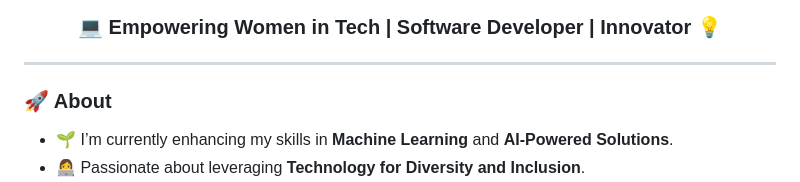
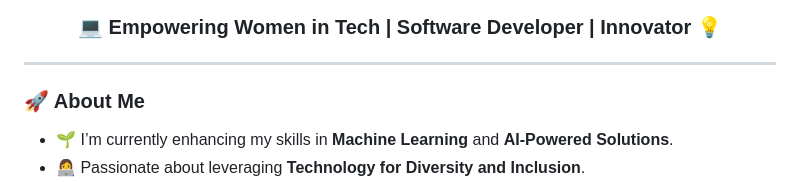
Before and after one commit to aastikab/aastikab, a Markdown page: README.md, the part around the change. GitHub-like rendering.

```diff
--- a/README.md
+++ b/README.md
@@ -7,7 +7,7 @@
 
 
 
-### 🚀 About
+### 🚀 About Me
 - 🌱 I’m currently enhancing my skills in **Machine Learning** and **AI-Powered Solutions**.
 - 👩‍💻 Passionate about leveraging **Technology for Diversity and Inclusion**.
 - ✨ Actively working on personal projects like **ChronoHelix** and **InstaResume** to solve real-world problems.
```
